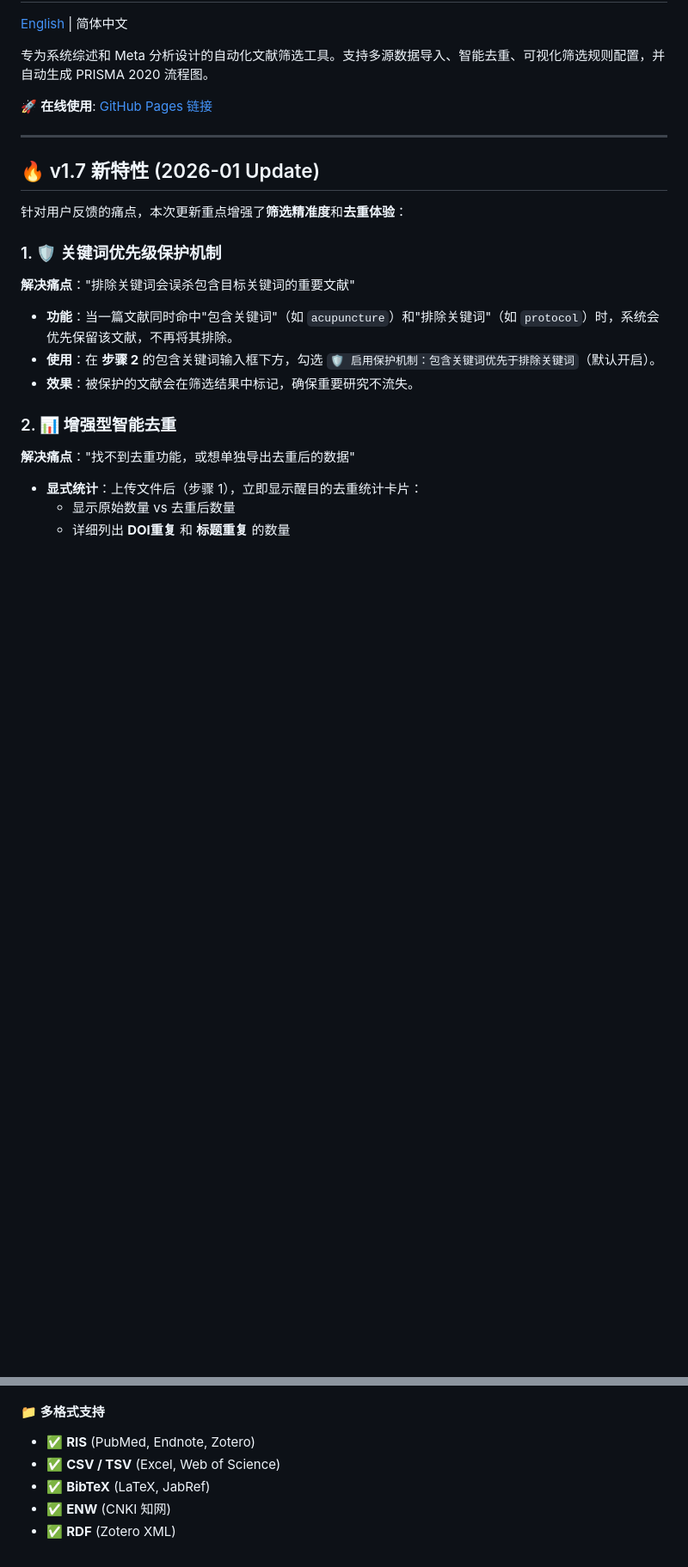
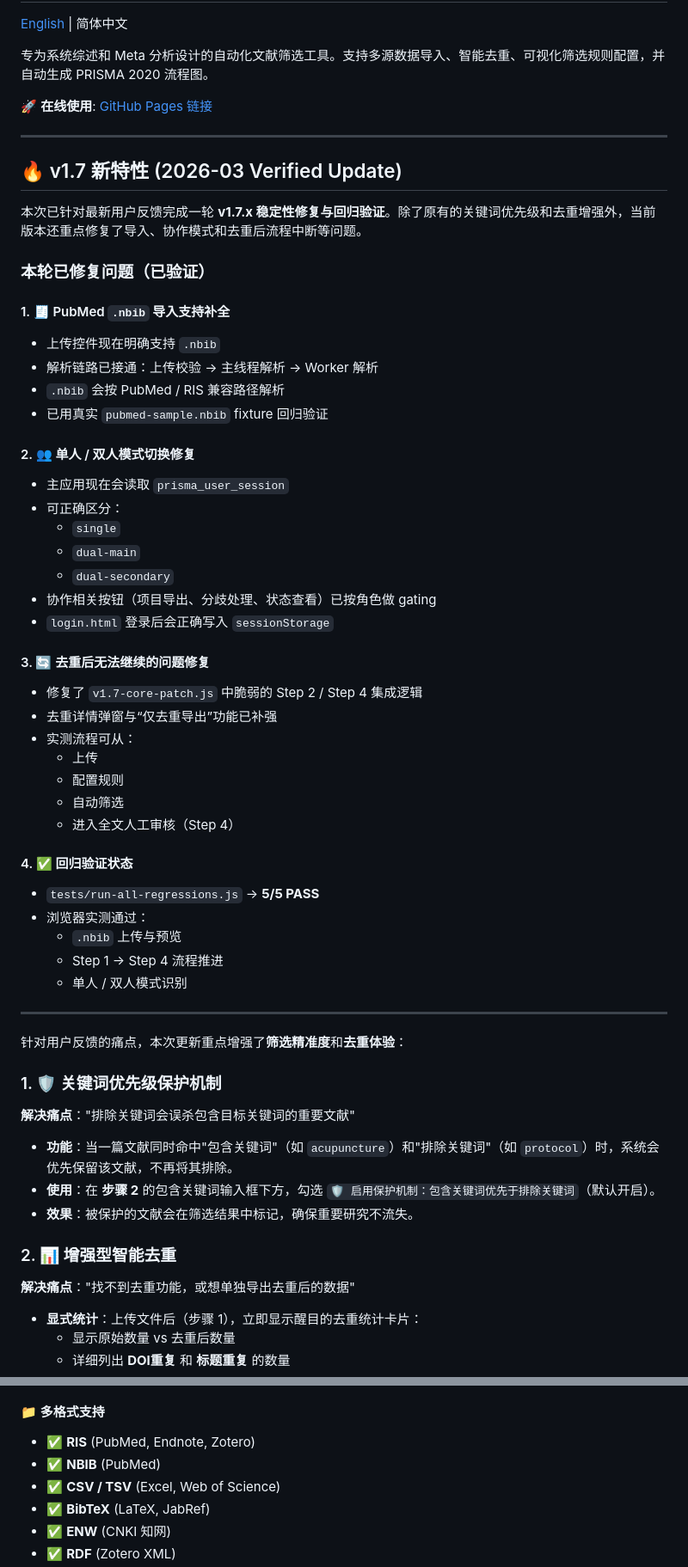
Before and after one commit to quzhiii/-PRISMA-, a Markdown page: README.md, 2 parts joined by grey strips. Shown at 86% size. Drawn GitHub-style; blank space fills up the shorter version.

Commit message:
docs(v1.7): document verified stability fixes

```diff
--- a/README.md
+++ b/README.md
@@ -8,7 +8,44 @@
 
 ---
 
-## 🔥 v1.7 新特性 (2026-01 Update)
+## 🔥 v1.7 新特性 (2026-03 Verified Update)
+
+本次已针对最新用户反馈完成一轮 **v1.7.x 稳定性修复与回归验证**。除了原有的关键词优先级和去重增强外，当前版本还重点修复了导入、协作模式和去重后流程中断等问题。
+
+### 本轮已修复问题（已验证）
+
+#### 1. 🧾 PubMed `.nbib` 导入支持补全
+- 上传控件现在明确支持 `.nbib`
+- 解析链路已接通：上传校验 → 主线程解析 → Worker 解析
+- `.nbib` 会按 PubMed / RIS 兼容路径解析
+- 已用真实 `pubmed-sample.nbib` fixture 回归验证
+
+#### 2. 👥 单人 / 双人模式切换修复
+- 主应用现在会读取 `prisma_user_session`
+- 可正确区分：
+  - `single`
+  - `dual-main`
+  - `dual-secondary`
+- 协作相关按钮（项目导出、分歧处理、状态查看）已按角色做 gating
+- `login.html` 登录后会正确写入 `sessionStorage`
+
+#### 3. 🔄 去重后无法继续的问题修复
+- 修复了 `v1.7-core-patch.js` 中脆弱的 Step 2 / Step 4 集成逻辑
+- 去重详情弹窗与“仅去重导出”功能已补强
+- 实测流程可从：
+  - 上传
+  - 配置规则
+  - 自动筛选
+  - 进入全文人工审核（Step 4）
+
+#### 4. ✅ 回归验证状态
+- `tests/run-all-regressions.js` → **5/5 PASS**
+- 浏览器实测通过：
+  - `.nbib` 上传与预览
+  - Step 1 → Step 4 流程推进
+  - 单人 / 双人模式识别
+
+---
 
 针对用户反馈的痛点，本次更新重点增强了**筛选精准度**和**去重体验**：
 
@@ -78,6 +115,7 @@
 
 #### 📁 多格式支持
 - ✅ **RIS** (PubMed, Endnote, Zotero)
+- ✅ **NBIB** (PubMed)
 - ✅ **CSV / TSV** (Excel, Web of Science)
 - ✅ **BibTeX** (LaTeX, JabRef)
 - ✅ **ENW** (CNKI 知网)
```
Also changed, not shown: other parts of README.md (+6 -2 lines), README_EN.md (+30 -3 lines).
